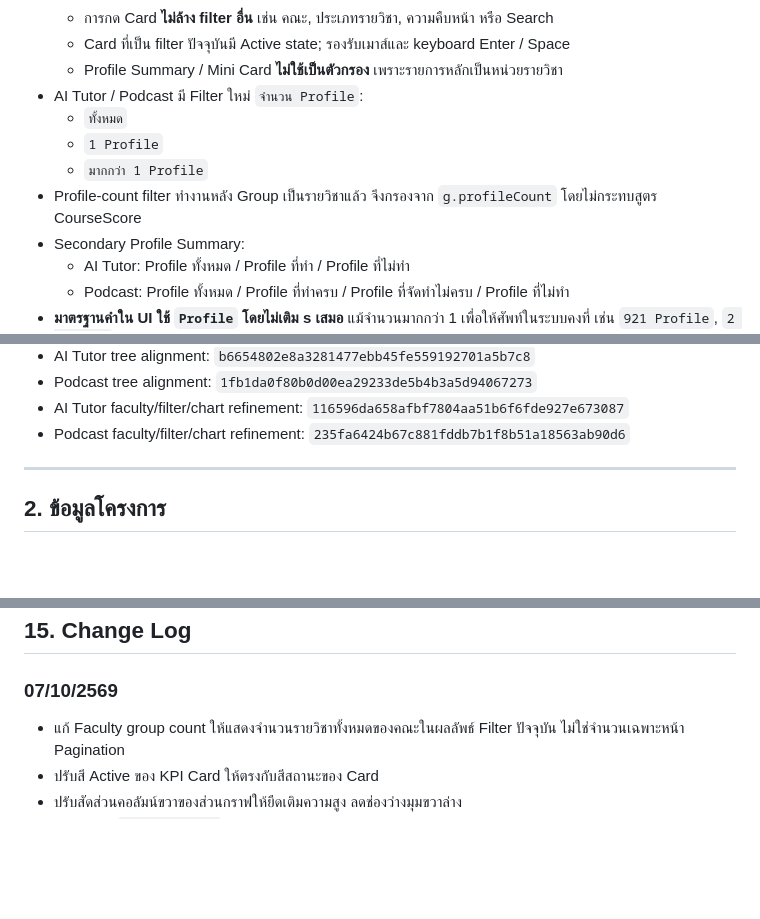
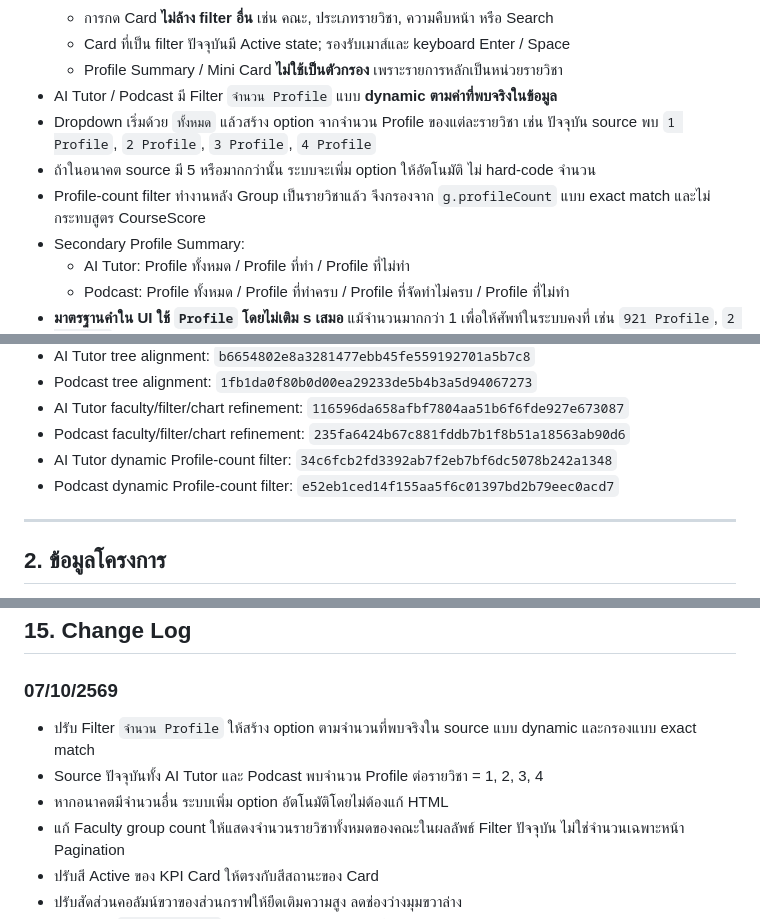
Before and after one commit to donut204/ooe-dashboard-2569, a Markdown page: OOE_Dashboard_2569_Handoff_Knowledge.md, 3 parts joined by grey strips. GitHub-like rendering; blank space fills up the shorter version.

Commit message:
Document dynamic profile count filter

```diff
--- a/OOE_Dashboard_2569_Handoff_Knowledge.md
+++ b/OOE_Dashboard_2569_Handoff_Knowledge.md
@@ -329,11 +329,10 @@ Branch นี้ใช้เป็น **prototype/reference เท่านั
   - การกด Card **ไม่ล้าง filter อื่น** เช่น คณะ, ประเภทรายวิชา, ความคืบหน้า หรือ Search
   - Card ที่เป็น filter ปัจจุบันมี Active state; รองรับเมาส์และ keyboard Enter / Space
   - Profile Summary / Mini Card **ไม่ใช้เป็นตัวกรอง** เพราะรายการหลักเป็นหน่วยรายวิชา
-- AI Tutor / Podcast มี Filter ใหม่ `จำนวน Profile`:
-  - `ทั้งหมด`
-  - `1 Profile`
-  - `มากกว่า 1 Profile`
-- Profile-count filter ทำงานหลัง Group เป็นรายวิชาแล้ว จึงกรองจาก `g.profileCount` โดยไม่กระทบสูตร CourseScore
+- AI Tutor / Podcast มี Filter `จำนวน Profile` แบบ **dynamic ตามค่าที่พบจริงในข้อมูล**
+- Dropdown เริ่มด้วย `ทั้งหมด` แล้วสร้าง option จากจำนวน Profile ของแต่ละรายวิชา เช่น ปัจจุบัน source พบ `1 Profile`, `2 Profile`, `3 Profile`, `4 Profile`
+- ถ้าในอนาคต source มี 5 หรือมากกว่านั้น ระบบจะเพิ่ม option ให้อัตโนมัติ ไม่ hard-code จำนวน
+- Profile-count filter ทำงานหลัง Group เป็นรายวิชาแล้ว จึงกรองจาก `g.profileCount` แบบ exact match และไม่กระทบสูตร CourseScore
 - Secondary Profile Summary:
   - AI Tutor: Profile ทั้งหมด / Profile ที่ทำ / Profile ที่ไม่ทำ
   - Podcast: Profile ทั้งหมด / Profile ที่ทำครบ / Profile ที่จัดทำไม่ครบ / Profile ที่ไม่ทำ
@@ -376,6 +375,8 @@ Branch นี้ใช้เป็น **prototype/reference เท่านั
 - Podcast tree alignment: `1fb1da0f80b0d00ea29233de5b4b3a5d94067273`
 - AI Tutor faculty/filter/chart refinement: `116596da658afbf7804aa51b6f6fde927e673087`
 - Podcast faculty/filter/chart refinement: `235fa6424b67c881fddb7b1f8b51a18563ab90d6`
+- AI Tutor dynamic Profile-count filter: `34c6fcb2fd3392ab7f2eb7bf6dc5078b242a1348`
+- Podcast dynamic Profile-count filter: `e52eb1ced14f155aa5f6c01397bd2b79eec0acd7`
 
 ---
 
@@ -812,6 +813,9 @@ Modal “ห้ามแสดงอีก” จำค่าต่อ browser/d
 ## 15. Change Log
 
 ### 07/10/2569
+- ปรับ Filter `จำนวน Profile` ให้สร้าง option ตามจำนวนที่พบจริงใน source แบบ dynamic และกรองแบบ exact match
+- Source ปัจจุบันทั้ง AI Tutor และ Podcast พบจำนวน Profile ต่อรายวิชา = 1, 2, 3, 4
+- หากอนาคตมีจำนวนอื่น ระบบเพิ่ม option อัตโนมัติโดยไม่ต้องแก้ HTML
 - แก้ Faculty group count ให้แสดงจำนวนรายวิชาทั้งหมดของคณะในผลลัพธ์ Filter ปัจจุบัน ไม่ใช่จำนวนเฉพาะหน้า Pagination
 - ปรับสี Active ของ KPI Card ให้ตรงกับสีสถานะของ Card
 - ปรับสัดส่วนคอลัมน์ขวาของส่วนกราฟให้ยืดเติมความสูง ลดช่องว่างมุมขวาล่าง
```
